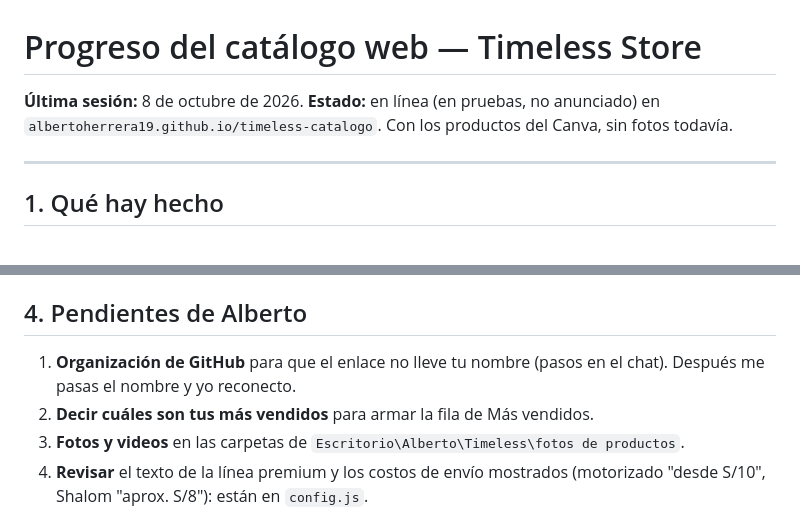
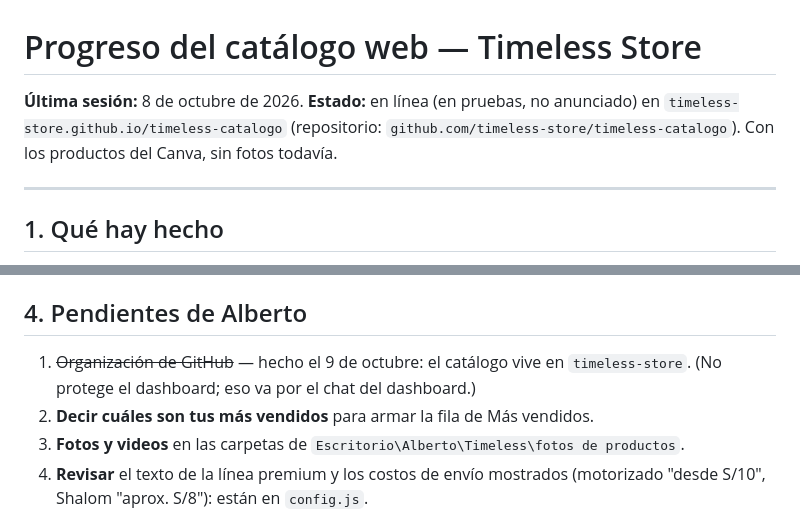
Before and after one commit to albertoherrera19/timeless-catalogo, a Markdown page: PROGRESO.md, 2 parts joined by grey strips. Drawn GitHub-style.

Commit message:
PROGRESO.md: el catálogo ahora vive en la organización timeless-store
Co-Authored-By: Claude Sonnet 5.5 <noreply@anthropic.com>

```diff
--- a/PROGRESO.md
+++ b/PROGRESO.md
@@ -1,7 +1,7 @@
 # Progreso del catálogo web — Timeless Store
 
 **Última sesión:** 8 de octubre de 2026.
-**Estado:** en línea (en pruebas, no anunciado) en `albertoherrera19.github.io/timeless-catalogo`. Con los productos del Canva, sin fotos todavía.
+**Estado:** en línea (en pruebas, no anunciado) en `timeless-store.github.io/timeless-catalogo` (repositorio: `github.com/timeless-store/timeless-catalogo`). Con los productos del Canva, sin fotos todavía.
 
 ---
 
@@ -51,7 +51,7 @@
 
 ## 4. Pendientes de Alberto
 
-1. **Organización de GitHub** para que el enlace no lleve tu nombre (pasos en el chat). Después me pasas el nombre y yo reconecto.
+1. ~~Organización de GitHub~~ — hecho el 9 de octubre: el catálogo vive en `timeless-store`. (No protege el dashboard; eso va por el chat del dashboard.)
 2. **Decir cuáles son tus más vendidos** para armar la fila de Más vendidos.
 3. **Fotos y videos** en las carpetas de `Escritorio\Alberto\Timeless\fotos de productos`.
 4. **Revisar** el texto de la línea premium y los costos de envío mostrados (motorizado "desde S/10", Shalom "aprox. S/8"): están en `config.js`.
```
